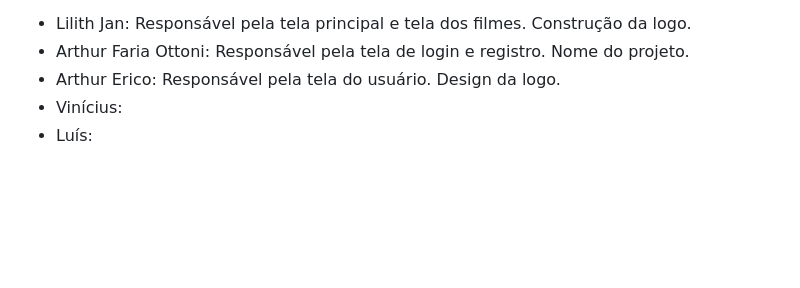
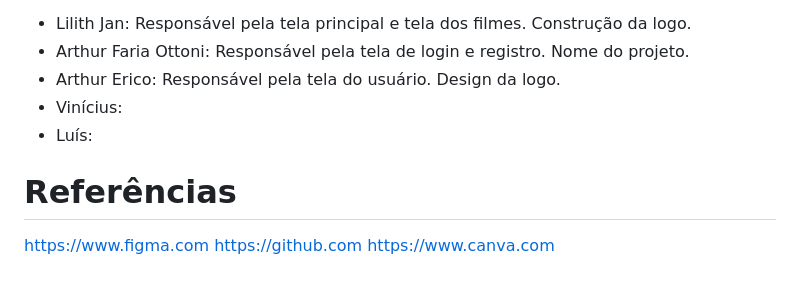
Before and after one commit to ICEI-PUCMinas-PSG-SI-TI/icei-pucminas-psg-si-n-tiaw-2024-1-grupo-6-series-e-filmes, a Markdown page: docs/README.md, the part around the change. GitHub-like rendering; blank space fills up the shorter version.

```diff
--- a/docs/README.md
+++ b/docs/README.md
@@ -155,3 +155,8 @@ Nome do projeto.
 Design da logo.
 * Vinícius:
 * Luís:
+
+# Referências
+https://www.figma.com
+https://github.com
+https://www.canva.com
```
